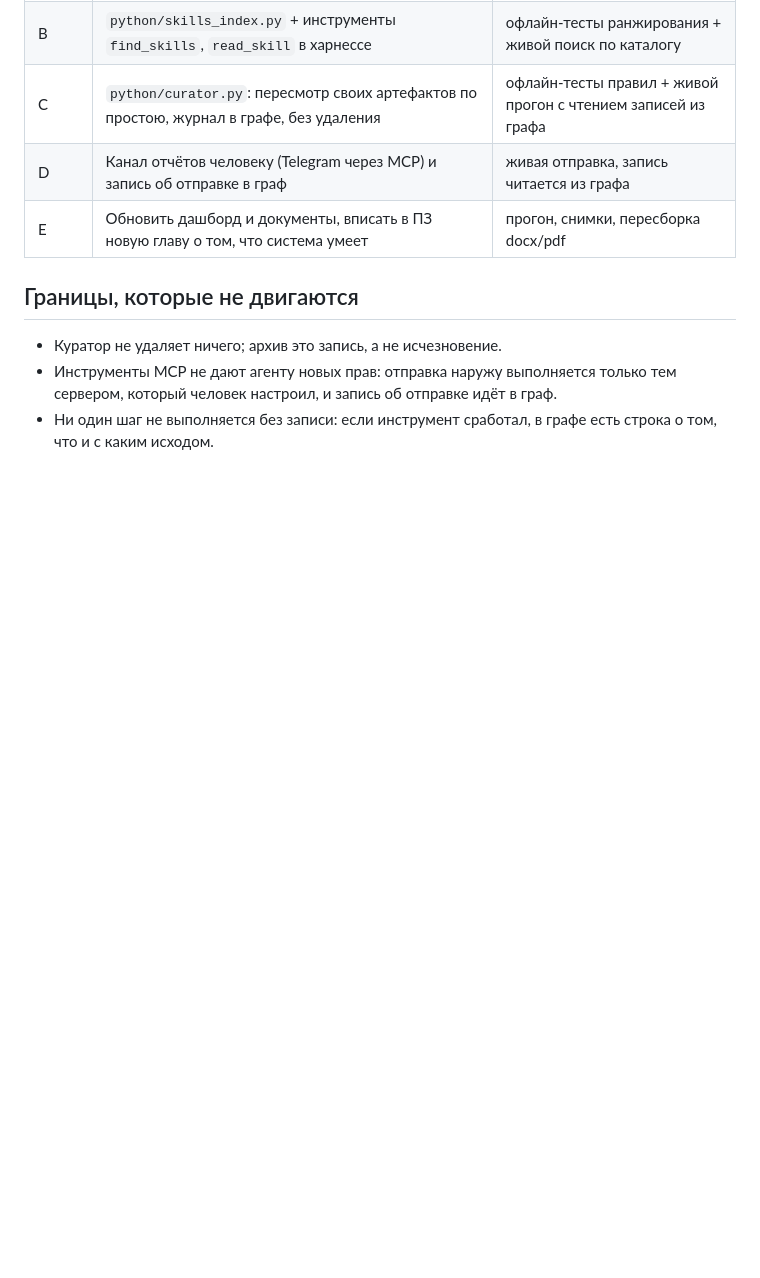
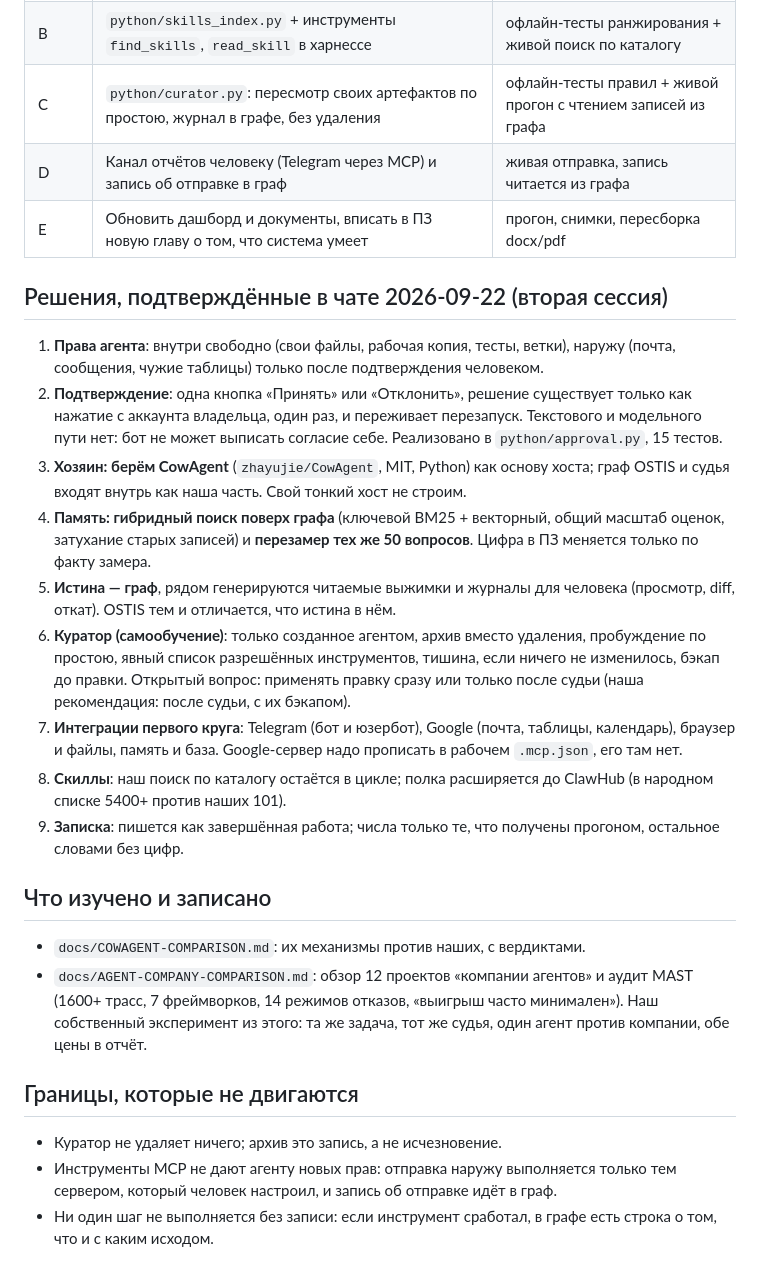
Before and after one commit to youlianvr/oneiro-ostis, a Markdown page: docs/PLAN-AGENT.md, the part around the change. Drawn GitHub-style; blank space fills up the shorter version.

Commit message:
oneiro: write today's verdicts down where the next session will find them
Host, retrieval, where the truth lives, the approval rule, the curator's reach, the
first integrations, and the rule that the paper only carries numbers that were run.

```diff
--- a/docs/PLAN-AGENT.md
+++ b/docs/PLAN-AGENT.md
@@ -44,6 +44,41 @@
 | D | Канал отчётов человеку (Telegram через MCP) и запись об отправке в граф | живая отправка, запись читается из графа |
 | E | Обновить дашборд и документы, вписать в ПЗ новую главу о том, что система умеет | прогон, снимки, пересборка docx/pdf |
 
+## Решения, подтверждённые в чате 2026-09-22 (вторая сессия)
+
+1. **Права агента**: внутри свободно (свои файлы, рабочая копия, тесты, ветки),
+   наружу (почта, сообщения, чужие таблицы) только после подтверждения человеком.
+2. **Подтверждение**: одна кнопка «Принять» или «Отклонить», решение существует
+   только как нажатие с аккаунта владельца, один раз, и переживает перезапуск.
+   Текстового и модельного пути нет: бот не может выписать согласие себе.
+   Реализовано в `python/approval.py`, 15 тестов.
+3. **Хозяин: берём CowAgent** (`zhayujie/CowAgent`, MIT, Python) как основу хоста;
+   граф OSTIS и судья входят внутрь как наша часть. Свой тонкий хост не строим.
+4. **Память: гибридный поиск поверх графа** (ключевой BM25 + векторный, общий
+   масштаб оценок, затухание старых записей) и **перезамер тех же 50 вопросов**.
+   Цифра в ПЗ меняется только по факту замера.
+5. **Истина — граф**, рядом генерируются читаемые выжимки и журналы для человека
+   (просмотр, diff, откат). OSTIS тем и отличается, что истина в нём.
+6. **Куратор (самообучение)**: только созданное агентом, архив вместо удаления,
+   пробуждение по простою, явный список разрешённых инструментов, тишина, если
+   ничего не изменилось, бэкап до правки. Открытый вопрос: применять правку сразу
+   или только после судьи (наша рекомендация: после судьи, с их бэкапом).
+7. **Интеграции первого круга**: Telegram (бот и юзербот), Google (почта, таблицы,
+   календарь), браузер и файлы, память и база. Google-сервер надо прописать в
+   рабочем `.mcp.json`, его там нет.
+8. **Скиллы**: наш поиск по каталогу остаётся в цикле; полка расширяется до
+   ClawHub (в народном списке 5400+ против наших 101).
+9. **Записка**: пишется как завершённая работа; числа только те, что получены
+   прогоном, остальное словами без цифр.
+
+## Что изучено и записано
+
+- `docs/COWAGENT-COMPARISON.md`: их механизмы против наших, с вердиктами.
+- `docs/AGENT-COMPANY-COMPARISON.md`: обзор 12 проектов «компании агентов» и
+  аудит MAST (1600+ трасс, 7 фреймворков, 14 режимов отказов, «выигрыш часто
+  минимален»). Наш собственный эксперимент из этого: та же задача, тот же судья,
+  один агент против компании, обе цены в отчёт.
+
 ## Границы, которые не двигаются
 
 - Куратор не удаляет ничего; архив это запись, а не исчезновение.
```
